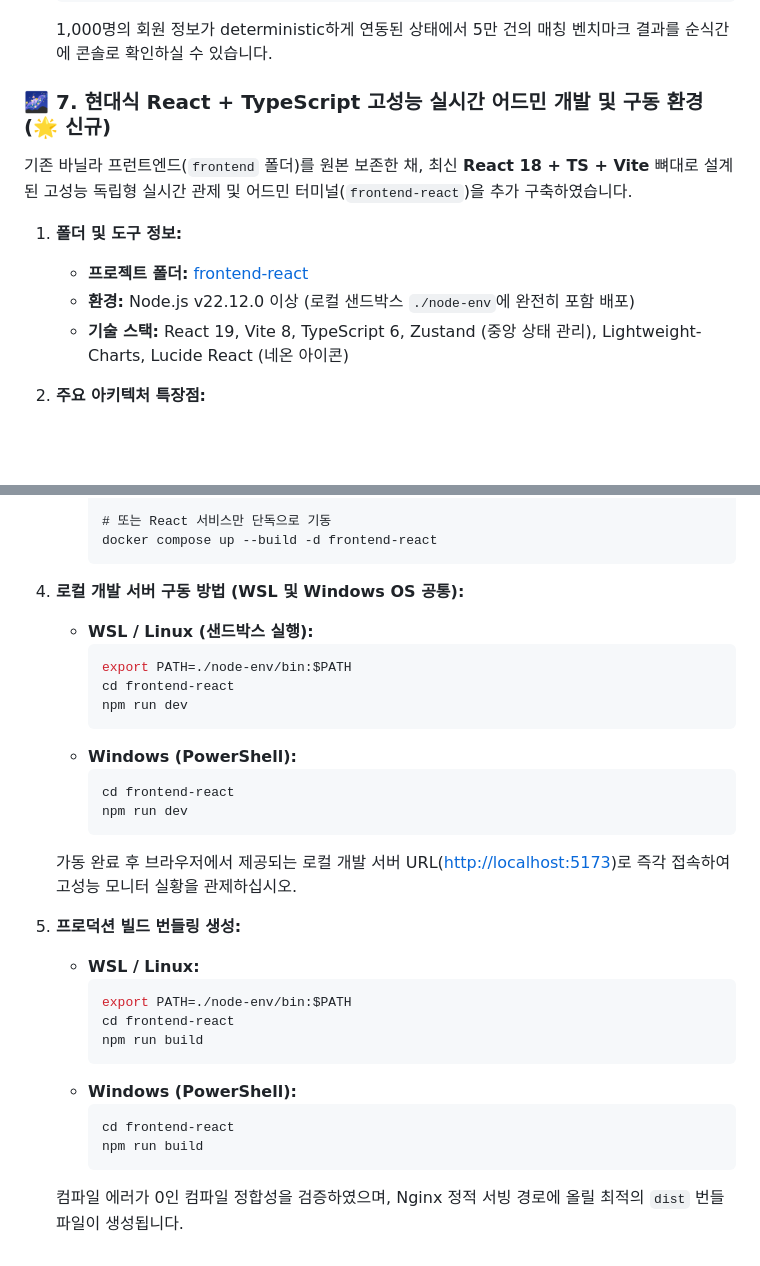
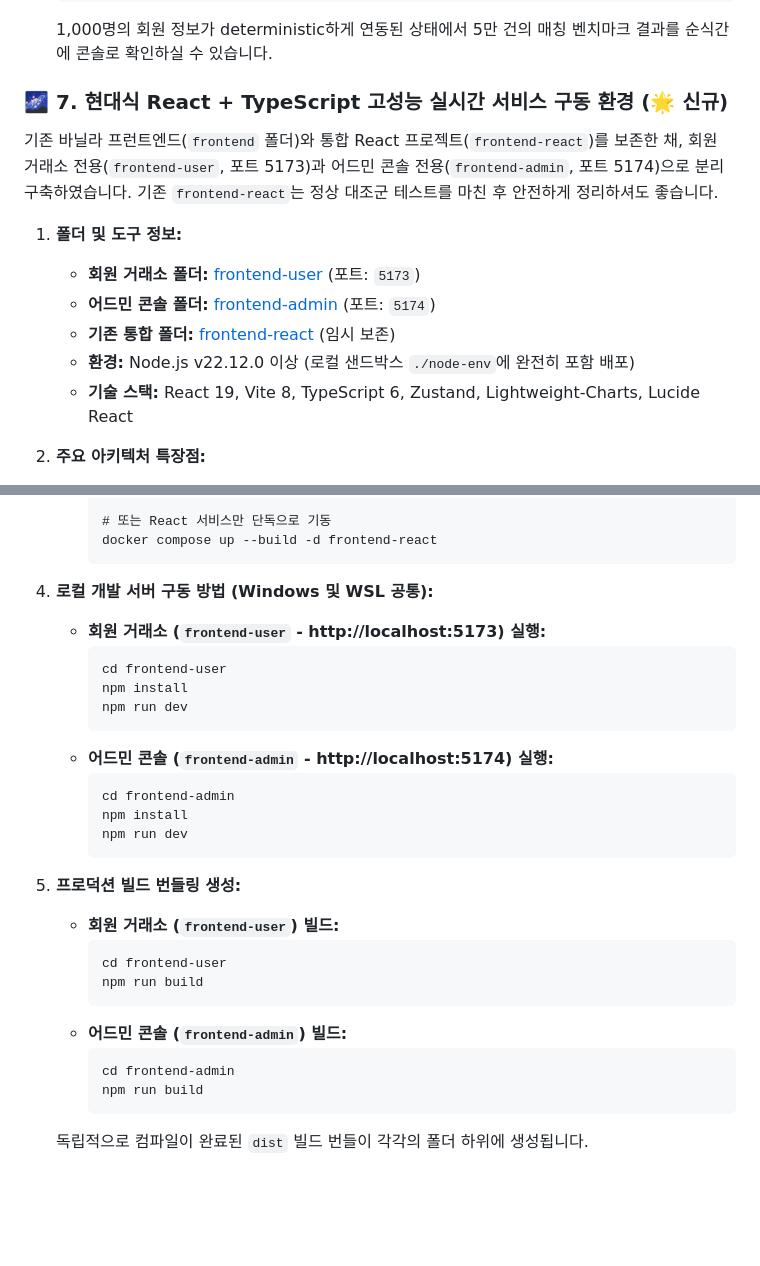
Before and after one commit to kangilc/exchange_be, a Markdown page: README.md, 2 parts joined by grey strips. Drawn GitHub-style; blank space fills up the shorter version.

Commit message:
chore: readme update

````diff
--- a/README.md
+++ b/README.md
@@ -325,13 +325,15 @@ JavaF Exchange 플랫폼은 실행 목적에 부합하도록 환경 변수가
    ```
    1,000명의 회원 정보가 deterministic하게 연동된 상태에서 5만 건의 매칭 벤치마크 결과를 순식간에 콘솔로 확인하실 수 있습니다.
 
-### 🌌 7. 현대식 React + TypeScript 고성능 실시간 어드민 개발 및 구동 환경 (🌟 신규)
-기존 바닐라 프런트엔드(`frontend` 폴더)를 원본 보존한 채, 최신 **React 18 + TS + Vite** 뼈대로 설계된 고성능 독립형 실시간 관제 및 어드민 터미널(`frontend-react`)을 추가 구축하였습니다.
+### 🌌 7. 현대식 React + TypeScript 고성능 실시간 서비스 구동 환경 (🌟 신규)
+기존 바닐라 프런트엔드(`frontend` 폴더)와 통합 React 프로젝트(`frontend-react`)를 보존한 채, 회원 거래소 전용(`frontend-user`, 포트 5173)과 어드민 콘솔 전용(`frontend-admin`, 포트 5174)으로 분리 구축하였습니다. 기존 `frontend-react`는 정상 대조군 테스트를 마친 후 안전하게 정리하셔도 좋습니다.
 
 1. **폴더 및 도구 정보:**
-   * **프로젝트 폴더:** [frontend-react](./frontend-react)
+   * **회원 거래소 폴더:** [frontend-user](./frontend-user) (포트: `5173`)
+   * **어드민 콘솔 폴더:** [frontend-admin](./frontend-admin) (포트: `5174`)
+   * **기존 통합 폴더:** [frontend-react](./frontend-react) (임시 보존)
    * **환경:** Node.js v22.12.0 이상 (로컬 샌드박스 `./node-env`에 완전히 포함 배포)
-   * **기술 스택:** React 19, Vite 8, TypeScript 6, Zustand (중앙 상태 관리), Lightweight-Charts, Lucide React (네온 아이콘)
+   * **기술 스택:** React 19, Vite 8, TypeScript 6, Zustand, Lightweight-Charts, Lucide React
 
 2. **주요 아키텍처 특장점:**
    * **Zustand 실시간 바이너리 인프라:** Netty WebSocket Gateway가 초당 수천 번 송출하는 32바이트 Big-Endian 바이너리 구조체를 고속 디코딩하여 스토어 상태(`lastPrice`, `tradesLog`, `totalTradesCount`)에 정밀 바인딩합니다.
@@ -361,30 +363,29 @@ JavaF Exchange 플랫폼은 실행 목적에 부합하도록 환경 변수가
      docker compose up --build -d frontend-react
      ```
 
-4. **로컬 개발 서버 구동 방법 (WSL 및 Windows OS 공통):**
-   * **WSL / Linux (샌드박스 실행):**
+4. **로컬 개발 서버 구동 방법 (Windows 및 WSL 공통):**
+   * **회원 거래소 (`frontend-user` - http://localhost:5173) 실행:**
      ```bash
-     export PATH=./node-env/bin:$PATH
-     cd frontend-react
+     cd frontend-user
+     npm install
      npm run dev
      ```
-   * **Windows (PowerShell):**
-     ```powershell
-     cd frontend-react
+   * **어드민 콘솔 (`frontend-admin` - http://localhost:5174) 실행:**
+     ```bash
+     cd frontend-admin
+     npm install
      npm run dev
      ```
-   가동 완료 후 브라우저에서 제공되는 로컬 개발 서버 URL([http://localhost:5173](http://localhost:5173))로 즉각 접속하여 고성능 모니터 실황을 관제하십시오.
 
 5. **프로덕션 빌드 번들링 생성:**
-   * **WSL / Linux:**
+   * **회원 거래소 (`frontend-user`) 빌드:**
      ```bash
-     export PATH=./node-env/bin:$PATH
-     cd frontend-react
+     cd frontend-user
      npm run build
      ```
-   * **Windows (PowerShell):**
-     ```powershell
-     cd frontend-react
+   * **어드민 콘솔 (`frontend-admin`) 빌드:**
+     ```bash
+     cd frontend-admin
      npm run build
      ```
-   컴파일 에러가 0인 컴파일 정합성을 검증하였으며, Nginx 정적 서빙 경로에 올릴 최적의 `dist` 번들 파일이 생성됩니다.
+   독립적으로 컴파일이 완료된 `dist` 빌드 번들이 각각의 폴더 하위에 생성됩니다.
````
